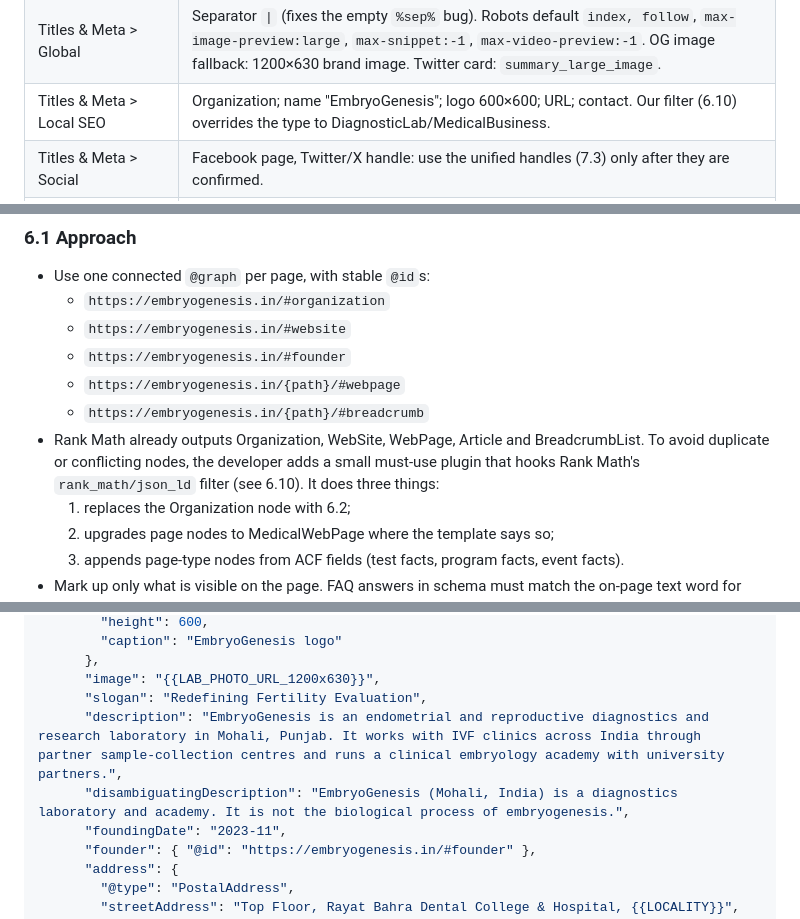
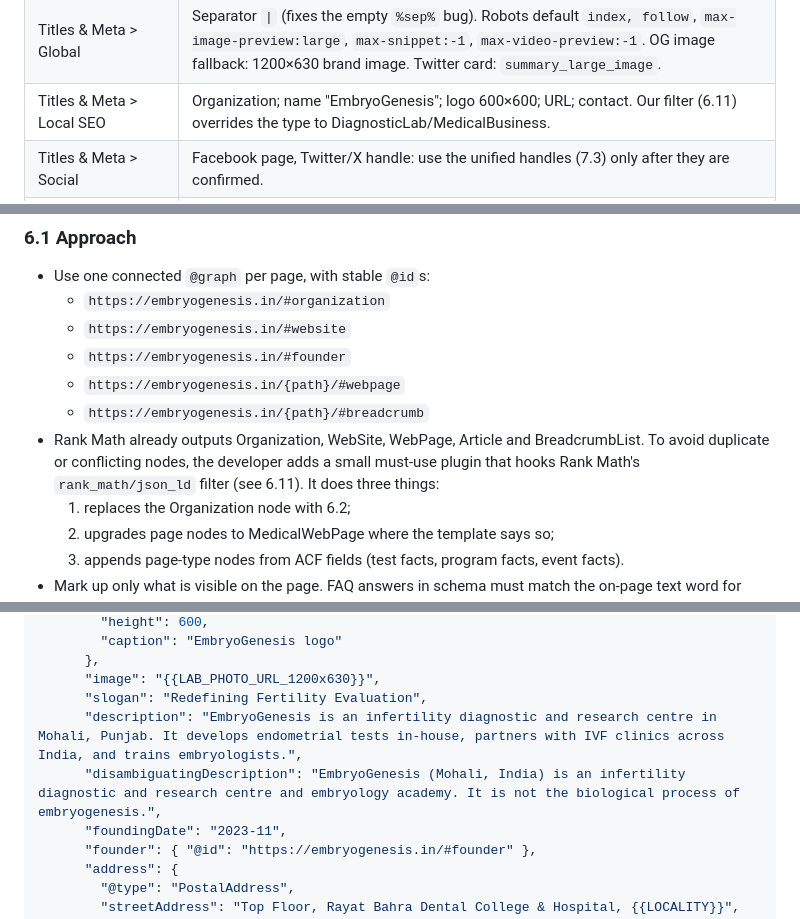
Before and after one commit to technotaau/emb, a Markdown page: docs/strategy/02-seo-strategy.md, 3 parts joined by grey strips. Drawn GitHub-style.

```diff
--- a/docs/strategy/02-seo-strategy.md
+++ b/docs/strategy/02-seo-strategy.md
@@ -610,7 +610,7 @@ The blueprint recommends a lightweight block theme (or Astra with native blocks)
 | General > Image SEO | Do **not** auto-add alt or title from filenames. Writers supply real alt text. |
 | General > Others | RSS: no "Powered by"; no extra links. |
 | Titles & Meta > Global | Separator `\|` (fixes the empty `%sep%` bug). Robots default `index, follow`, `max-image-preview:large`, `max-snippet:-1`, `max-video-preview:-1`. OG image fallback: 1200×630 brand image. Twitter card: `summary_large_image`. |
-| Titles & Meta > Local SEO | Organization; name "EmbryoGenesis"; logo 600×600; URL; contact. Our filter (6.10) overrides the type to DiagnosticLab/MedicalBusiness. |
+| Titles & Meta > Local SEO | Organization; name "EmbryoGenesis"; logo 600×600; URL; contact. Our filter (6.11) overrides the type to DiagnosticLab/MedicalBusiness. |
 | Titles & Meta > Social | Facebook page, Twitter/X handle: use the unified handles (7.3) only after they are confirmed. |
 | Titles & Meta > Homepage | Title "EmbryoGenesis \| Endometrial Diagnostics Lab, Mohali" (≤ 60); description per copy deck; OG image set |
 | Titles & Meta > Authors | **Disable author archives.** Author URLs in schema point to `/about/pulakes-purkait/` and `/about/team/#{name}` instead. |
@@ -858,7 +858,7 @@ Sitemap: https://embryogenesis.in/sitemap_index.xml
   - `https://embryogenesis.in/#founder`
   - `https://embryogenesis.in/{path}/#webpage`
   - `https://embryogenesis.in/{path}/#breadcrumb`
-- Rank Math already outputs Organization, WebSite, WebPage, Article and BreadcrumbList. To avoid duplicate or conflicting nodes, the developer adds a small must-use plugin that hooks Rank Math's `rank_math/json_ld` filter (see 6.10). It does three things:
+- Rank Math already outputs Organization, WebSite, WebPage, Article and BreadcrumbList. To avoid duplicate or conflicting nodes, the developer adds a small must-use plugin that hooks Rank Math's `rank_math/json_ld` filter (see 6.11). It does three things:
   1. replaces the Organization node with 6.2;
   2. upgrades page nodes to MedicalWebPage where the template says so;
   3. appends page-type nodes from ACF fields (test facts, program facts, event facts).
@@ -898,8 +898,8 @@ Sitemap: https://embryogenesis.in/sitemap_index.xml
       },
       "image": "{{LAB_PHOTO_URL_1200x630}}",
       "slogan": "Redefining Fertility Evaluation",
-      "description": "EmbryoGenesis is an endometrial and reproductive diagnostics and research laboratory in Mohali, Punjab. It works with IVF clinics across India through partner sample-collection centres and runs a clinical embryology academy with university partners.",
-      "disambiguatingDescription": "EmbryoGenesis (Mohali, India) is a diagnostics laboratory and academy. It is not the biological process of embryogenesis.",
+      "description": "EmbryoGenesis is an infertility diagnostic and research centre in Mohali, Punjab. It develops endometrial tests in-house, partners with IVF clinics across India, and trains embryologists.",
+      "disambiguatingDescription": "EmbryoGenesis (Mohali, India) is an infertility diagnostic and research centre and embryology academy. It is not the biological process of embryogenesis.",
       "foundingDate": "2023-11",
       "founder": { "@id": "https://embryogenesis.in/#founder" },
       "address": {
```
Also changed, not shown: other parts of docs/strategy/02-seo-strategy.md (+19 -11 lines).
